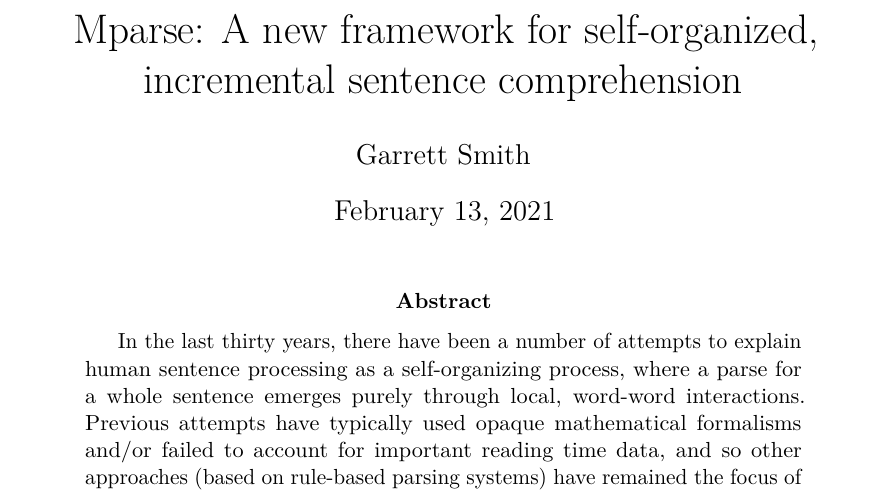
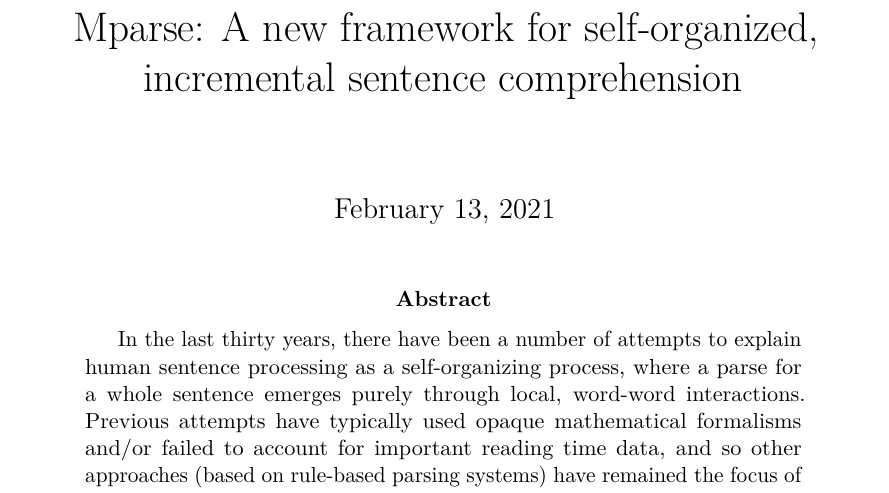
Before and after one commit to garrett-m-smith/mparse_intro, a LaTeX paper (intro_paper/mparse_intro.tex): part of page 1 of 50, cut so that both start at the same text. Compiled offline with pdfLaTeX.

Commit message:
Remove name to make anonymous.

```diff
--- a/intro_paper/mparse_intro.tex
+++ b/intro_paper/mparse_intro.tex
@@ -23,7 +23,7 @@
 
 \title{Mparse: A new framework for self-organized, incremental sentence
     comprehension}
-\author{Garrett Smith}
+%\author{Garrett Smith}
 
 \begin{document}
 \maketitle
```
Also changed, not shown: intro_paper/figures/mparse_intro_aanoisefig_1.pdf, intro_paper/figures/mparse_intro_gpnoisefig_1.pdf, intro_paper/figures/mparse_intro_lcnoisefig_1.pdf, intro_paper/mparse_intro.pdf, 1 other file.
